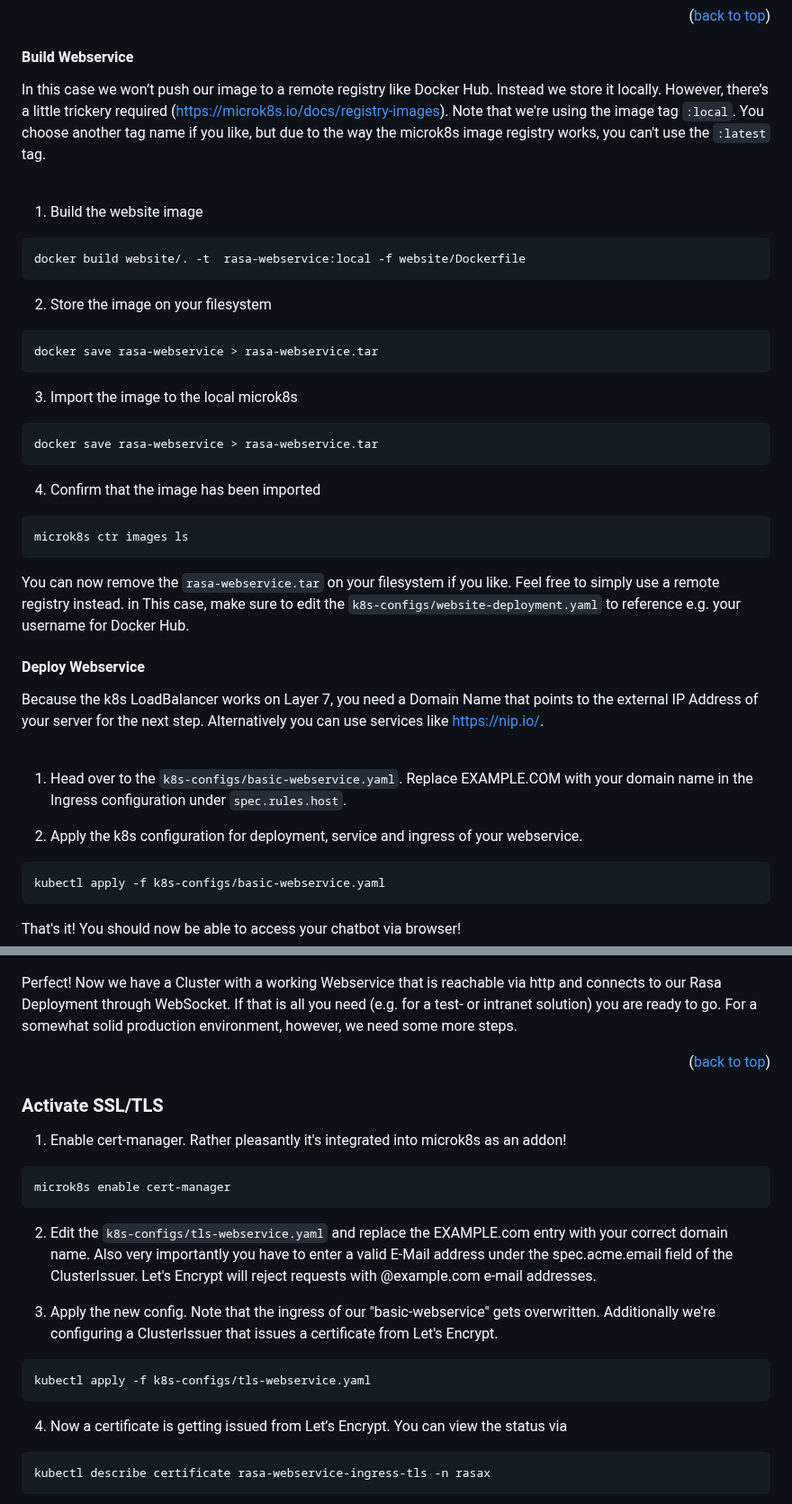
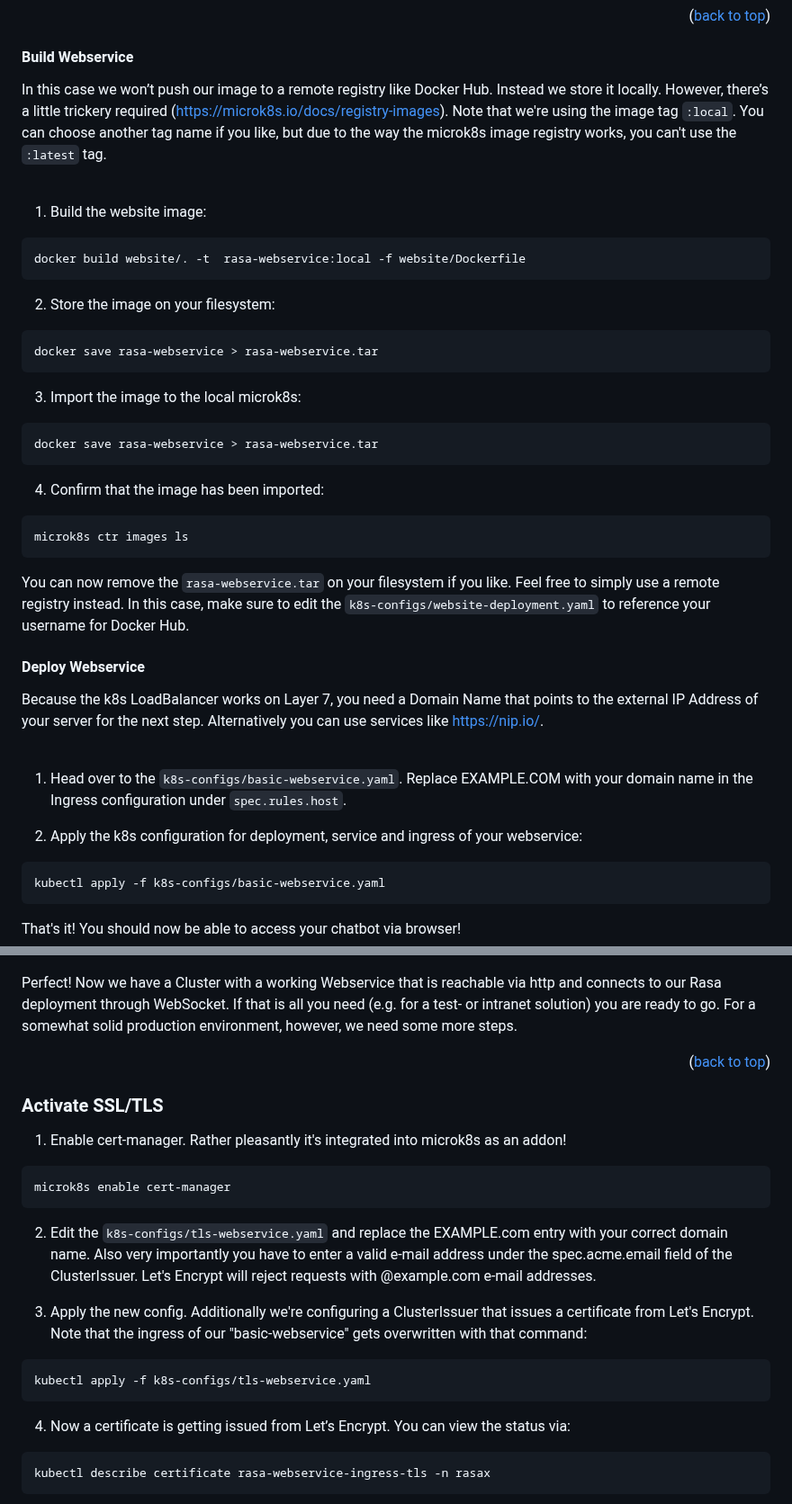
Before and after one commit to Joelx/rasax-deployment-guide, a Markdown page: README.md, 2 parts joined by grey strips. Shown at 90% size. Rendered like a GitHub page.

Commit message:
fine tuning README

````diff
--- a/README.md
+++ b/README.md
@@ -285,33 +285,33 @@ We already enabled REST and WebSocket channels in our `basic-values.yml`. The ne
 <p align="right">(<a href="#readme-top">back to top</a>)</p>
 
 #### Build Webservice
-In this case we won’t push our image to a remote registry like Docker Hub. Instead we store it locally. However, there’s a little trickery required (https://microk8s.io/docs/registry-images). Note that we're using the image tag `:local`. You choose another tag name if you like, but due to the way the microk8s image registry works, you can't use the `:latest` tag.<br>
+In this case we won’t push our image to a remote registry like Docker Hub. Instead we store it locally. However, there’s a little trickery required (https://microk8s.io/docs/registry-images). Note that we're using the image tag `:local`. You can choose another tag name if you like, but due to the way the microk8s image registry works, you can't use the `:latest` tag.<br>
 <br>
-1. Build the website image
+1. Build the website image:
 ```sh
 docker build website/. -t  rasa-webservice:local -f website/Dockerfile
 ```
-2. Store the image on your filesystem
+2. Store the image on your filesystem:
 ```sh
 docker save rasa-webservice > rasa-webservice.tar
 ```
-3. Import the image to the local microk8s
+3. Import the image to the local microk8s:
 ```sh
 docker save rasa-webservice > rasa-webservice.tar
 ```
-4. Confirm that the image has been imported
+4. Confirm that the image has been imported:
 ```sh
 microk8s ctr images ls
 ```
 You can now remove the `rasa-webservice.tar` on your filesystem if you like.
-Feel free to simply use a remote registry instead. in This case, make sure to edit the `k8s-configs/website-deployment.yaml` to reference e.g. your username for Docker Hub.
+Feel free to simply use a remote registry instead. In this case, make sure to edit the `k8s-configs/website-deployment.yaml` to reference your username for Docker Hub.
 
 #### Deploy Webservice
 Because the k8s LoadBalancer works on Layer 7, you need a Domain Name that points to the external IP Address of your server for the next step. Alternatively you can use services like https://nip.io/.
 <br><br>
 1. Head over to the `k8s-configs/basic-webservice.yaml`. Replace EXAMPLE.COM with your domain name in the Ingress configuration under `spec.rules.host`.<br>
 
-2. Apply the k8s configuration for deployment, service and ingress of your webservice.
+2. Apply the k8s configuration for deployment, service and ingress of your webservice:
 ```sh
 kubectl apply -f k8s-configs/basic-webservice.yaml
 ```
@@ -321,7 +321,7 @@ That's it! You should now be able to access your chatbot via browser!
 ![Rasa Chatbot Widget][RasaChatbotWidget-image]
 
 
-Perfect! Now we have a Cluster with a working Webservice that is reachable via http and connects to our Rasa Deployment through WebSocket.
+Perfect! Now we have a Cluster with a working Webservice that is reachable via http and connects to our Rasa deployment through WebSocket.
 If that is all you need (e.g. for a test- or intranet solution) you are ready to go. For a somewhat solid production environment, however, we need some more steps.
 
 
@@ -334,14 +334,14 @@ If that is all you need (e.g. for a test- or intranet solution) you are ready to
 ```sh
 microk8s enable cert-manager
 ```
-2. Edit the `k8s-configs/tls-webservice.yaml` and replace the EXAMPLE.com entry with your correct domain name. Also very importantly you have to enter a valid E-Mail address under the spec.acme.email field of the ClusterIssuer. Let's Encrypt will reject requests with @example.com e-mail addresses.<br>
+2. Edit the `k8s-configs/tls-webservice.yaml` and replace the EXAMPLE.com entry with your correct domain name. Also very importantly you have to enter a valid e-mail address under the spec.acme.email field of the ClusterIssuer. Let's Encrypt will reject requests with @example.com e-mail addresses.<br>
 
-3. Apply the new config. Note that the ingress of our "basic-webservice" gets overwritten. Additionally we're configuring a ClusterIssuer that issues a certificate from Let's Encrypt.
+3. Apply the new config. Additionally we're configuring a ClusterIssuer that issues a certificate from Let's Encrypt. Note that the ingress of our "basic-webservice" gets overwritten with that command:
 ```sh
 kubectl apply -f k8s-configs/tls-webservice.yaml
 ```
 
-4. Now a certificate is getting issued from Let’s Encrypt. You can view the status via
+4. Now a certificate is getting issued from Let’s Encrypt. You can view the status via:
 ```sh
 kubectl describe certificate rasa-webservice-ingress-tls -n rasax
 ```
````
Also changed, not shown: other parts of README.md (+21 -21 lines).
